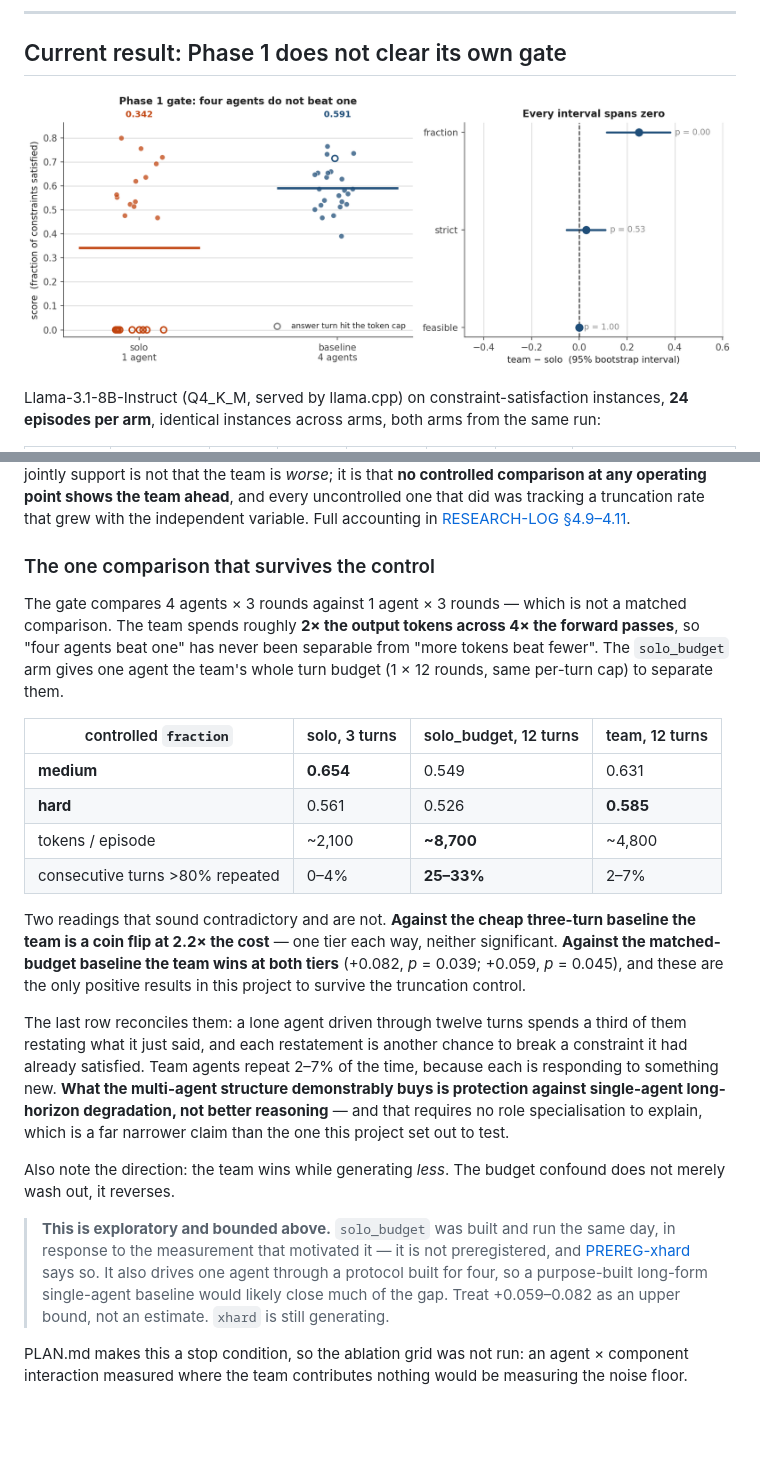
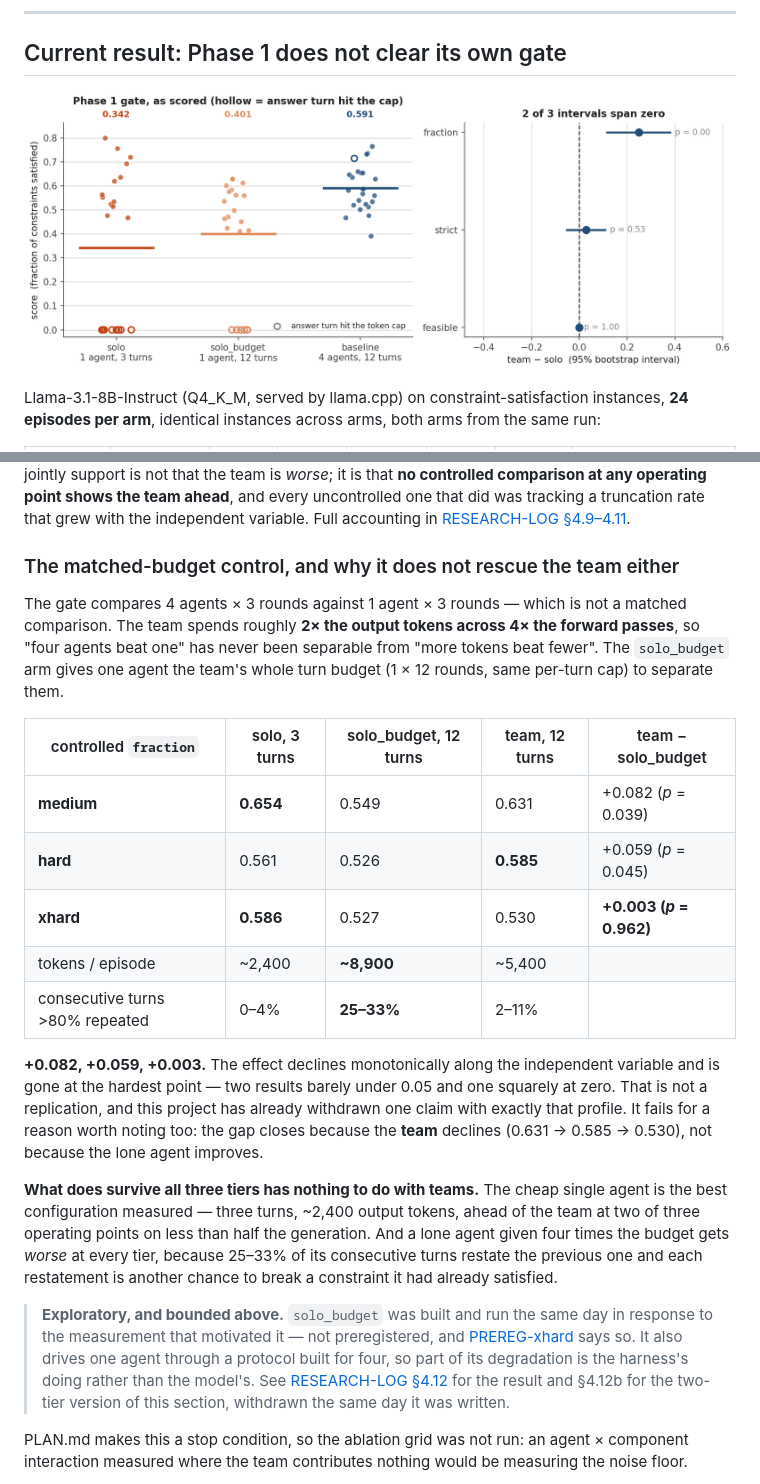
Before and after one commit to guru-bharadwaj20/CollabEngine-LLM, a Markdown page: README.md, 2 parts joined by grey strips. GitHub-like rendering; pictures changed too: docs/figures/gate.png; blank space fills up the shorter version.

```diff
--- a/README.md
+++ b/README.md
@@ -61,24 +61,23 @@ So the gate still fails, and the reason to believe that is the same reason as be
 
 **The honest limit on that last column.** Controlling for answer-turn truncation costs most of the solo arm at the hard end — usable *n* falls 22 → 17 → 9. At `xhard` the controlled comparison rests on nine solo episodes, so −0.056 is a weak estimate and its *p* reflects that. The claim these three rows jointly support is not that the team is *worse*; it is that **no controlled comparison at any operating point shows the team ahead**, and every uncontrolled one that did was tracking a truncation rate that grew with the independent variable. Full accounting in [RESEARCH-LOG §4.9–4.11](docs/RESEARCH-LOG.md).
 
-### The one comparison that survives the control
+### The matched-budget control, and why it does not rescue the team either
 
 The gate compares 4 agents × 3 rounds against 1 agent × 3 rounds — which is not a matched comparison. The team spends roughly **2× the output tokens across 4× the forward passes**, so "four agents beat one" has never been separable from "more tokens beat fewer". The `solo_budget` arm gives one agent the team's whole turn budget (1 × 12 rounds, same per-turn cap) to separate them.
 
-| controlled `fraction` | solo, 3 turns | solo_budget, 12 turns | team, 12 turns |
-|---|---|---|---|
-| **medium** | **0.654** | 0.549 | 0.631 |
-| **hard** | 0.561 | 0.526 | **0.585** |
-| tokens / episode | ~2,100 | **~8,700** | ~4,800 |
-| consecutive turns >80% repeated | 0–4% | **25–33%** | 2–7% |
+| controlled `fraction` | solo, 3 turns | solo_budget, 12 turns | team, 12 turns | team − solo_budget |
+|---|---|---|---|---|
+| **medium** | **0.654** | 0.549 | 0.631 | +0.082 (*p* = 0.039) |
+| **hard** | 0.561 | 0.526 | **0.585** | +0.059 (*p* = 0.045) |
+| **xhard** | **0.586** | 0.527 | 0.530 | **+0.003 (*p* = 0.962)** |
+| tokens / episode | ~2,400 | **~8,900** | ~5,400 | |
+| consecutive turns >80% repeated | 0–4% | **25–33%** | 2–11% | |
 
-Two readings that sound contradictory and are not. **Against the cheap three-turn baseline the team is a coin flip at 2.2× the cost** — one tier each way, neither significant. **Against the matched-budget baseline the team wins at both tiers** (+0.082, *p* = 0.039; +0.059, *p* = 0.045), and these are the only positive results in this project to survive the truncation control.
+**+0.082, +0.059, +0.003.** The effect declines monotonically along the independent variable and is gone at the hardest point — two results barely under 0.05 and one squarely at zero. That is not a replication, and this project has already withdrawn one claim with exactly that profile. It fails for a reason worth noting too: the gap closes because the **team** declines (0.631 → 0.585 → 0.530), not because the lone agent improves.
 
-The last row reconciles them: a lone agent driven through twelve turns spends a third of them restating what it just said, and each restatement is another chance to break a constraint it had already satisfied. Team agents repeat 2–7% of the time, because each is responding to something new. **What the multi-agent structure demonstrably buys is protection against single-agent long-horizon degradation, not better reasoning** — and that requires no role specialisation to explain, which is a far narrower claim than the one this project set out to test.
+**What does survive all three tiers has nothing to do with teams.** The cheap single agent is the best configuration measured — three turns, ~2,400 output tokens, ahead of the team at two of three operating points on less than half the generation. And a lone agent given four times the budget gets *worse* at every tier, because 25–33% of its consecutive turns restate the previous one and each restatement is another chance to break a constraint it had already satisfied.
 
-Also note the direction: the team wins while generating *less*. The budget confound does not merely wash out, it reverses.
-
-> **This is exploratory and bounded above.** `solo_budget` was built and run the same day, in response to the measurement that motivated it — it is not preregistered, and [PREREG-xhard](docs/PREREG-xhard.md) says so. It also drives one agent through a protocol built for four, so a purpose-built long-form single-agent baseline would likely close much of the gap. Treat +0.059–0.082 as an upper bound, not an estimate. `xhard` is still generating.
+> **Exploratory, and bounded above.** `solo_budget` was built and run the same day in response to the measurement that motivated it — not preregistered, and [PREREG-xhard](docs/PREREG-xhard.md) says so. It also drives one agent through a protocol built for four, so part of its degradation is the harness's doing rather than the model's. See [RESEARCH-LOG §4.12](docs/RESEARCH-LOG.md) for the result and §4.12b for the two-tier version of this section, withdrawn the same day it was written.
 
 PLAN.md makes this a stop condition, so the ablation grid was not run: an agent × component interaction measured where the team contributes nothing would be measuring the noise floor.
 
```
Also changed, not shown: docs/RESEARCH-LOG.md (+88 -44 lines), 1 other file.
